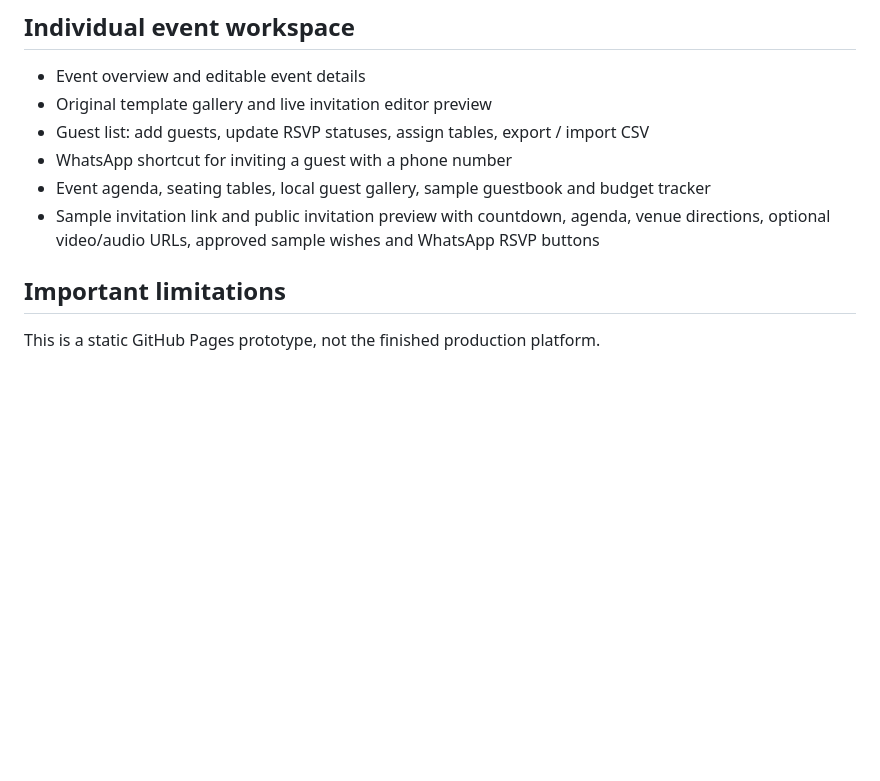
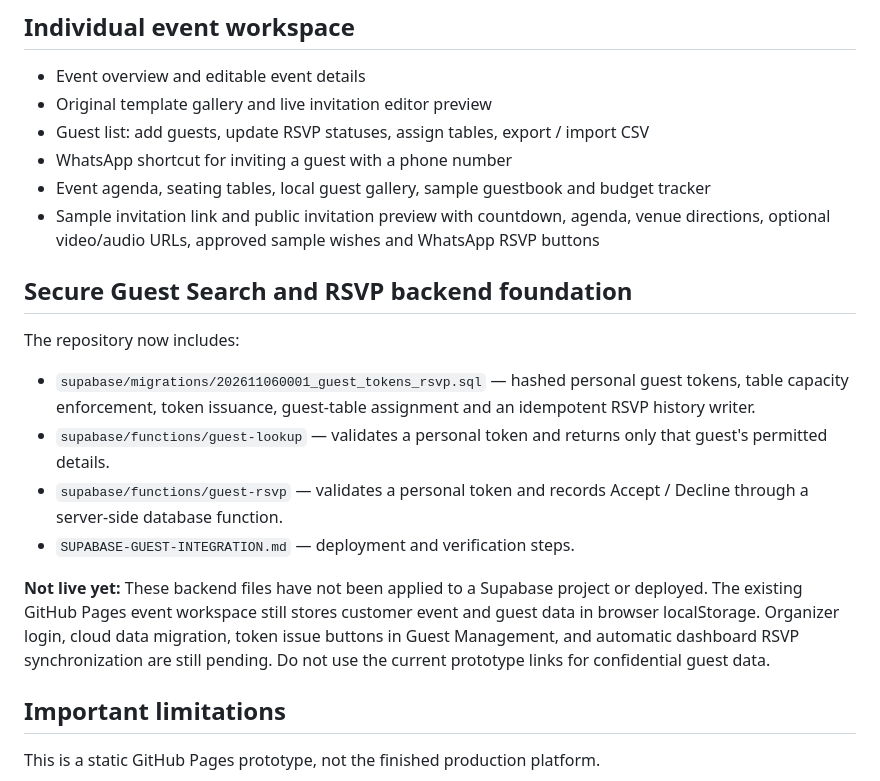
Before and after one commit to dgdammika585-sys/Magic-creation, a Markdown page: README.md, the part around the change. Drawn GitHub-style; blank space fills up the shorter version.

Commit message:
Document secure guest search and RSVP backend foundation

```diff
--- a/README.md
+++ b/README.md
@@ -27,6 +27,16 @@ MAGIC CREATIONS is an original Sri Lankan digital-invitation website and dashboa
 - WhatsApp shortcut for inviting a guest with a phone number
 - Event agenda, seating tables, local guest gallery, sample guestbook and budget tracker
 - Sample invitation link and public invitation preview with countdown, agenda, venue directions, optional video/audio URLs, approved sample wishes and WhatsApp RSVP buttons
+
+## Secure Guest Search and RSVP backend foundation
+
+The repository now includes:
+- `supabase/migrations/202611060001_guest_tokens_rsvp.sql` — hashed personal guest tokens, table capacity enforcement, token issuance, guest-table assignment and an idempotent RSVP history writer.
+- `supabase/functions/guest-lookup` — validates a personal token and returns only that guest's permitted details.
+- `supabase/functions/guest-rsvp` — validates a personal token and records Accept / Decline through a server-side database function.
+- `SUPABASE-GUEST-INTEGRATION.md` — deployment and verification steps.
+
+**Not live yet:** These backend files have not been applied to a Supabase project or deployed. The existing GitHub Pages event workspace still stores customer event and guest data in browser localStorage. Organizer login, cloud data migration, token issue buttons in Guest Management, and automatic dashboard RSVP synchronization are still pending. Do not use the current prototype links for confidential guest data.
 
 ## Important limitations
 
```
